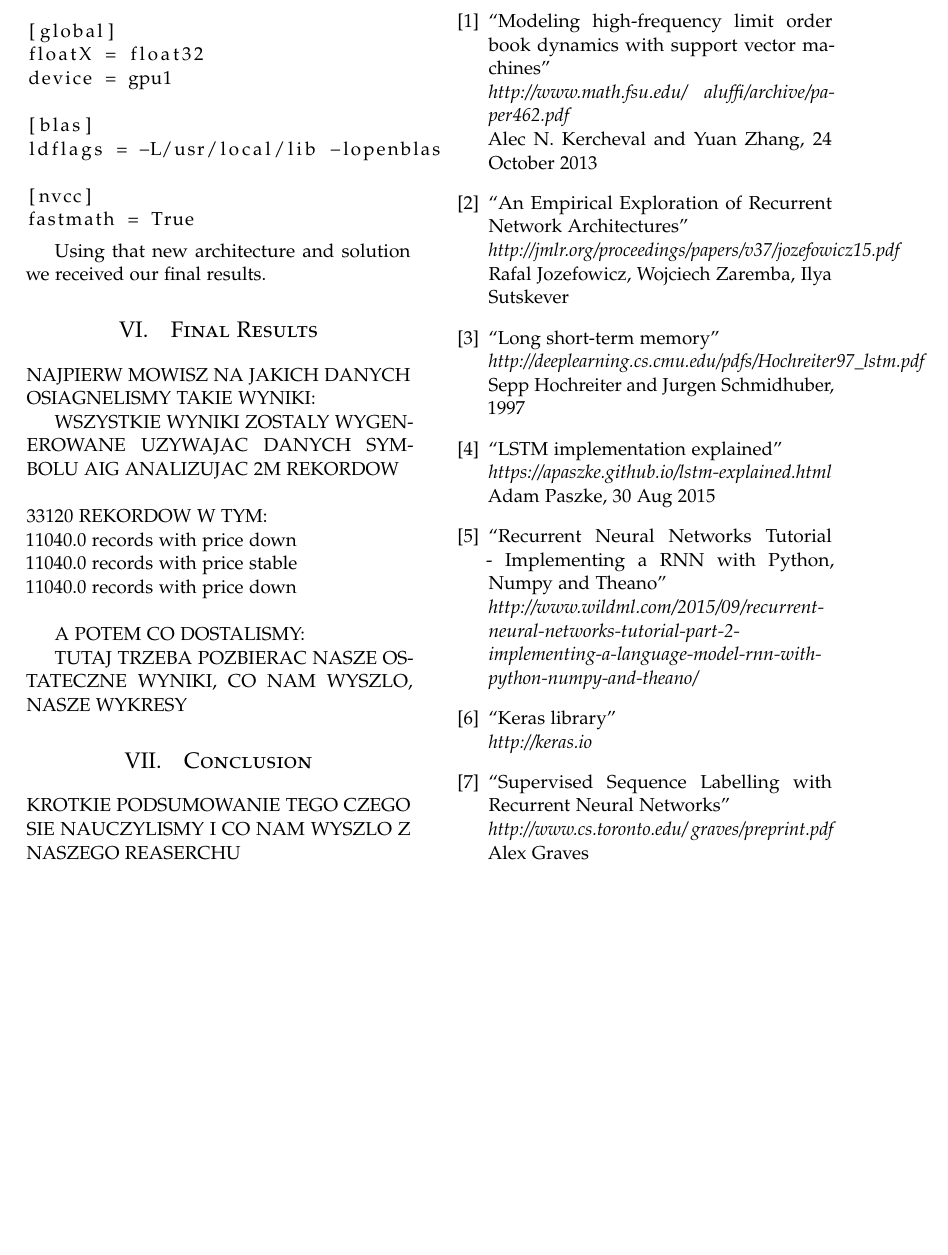
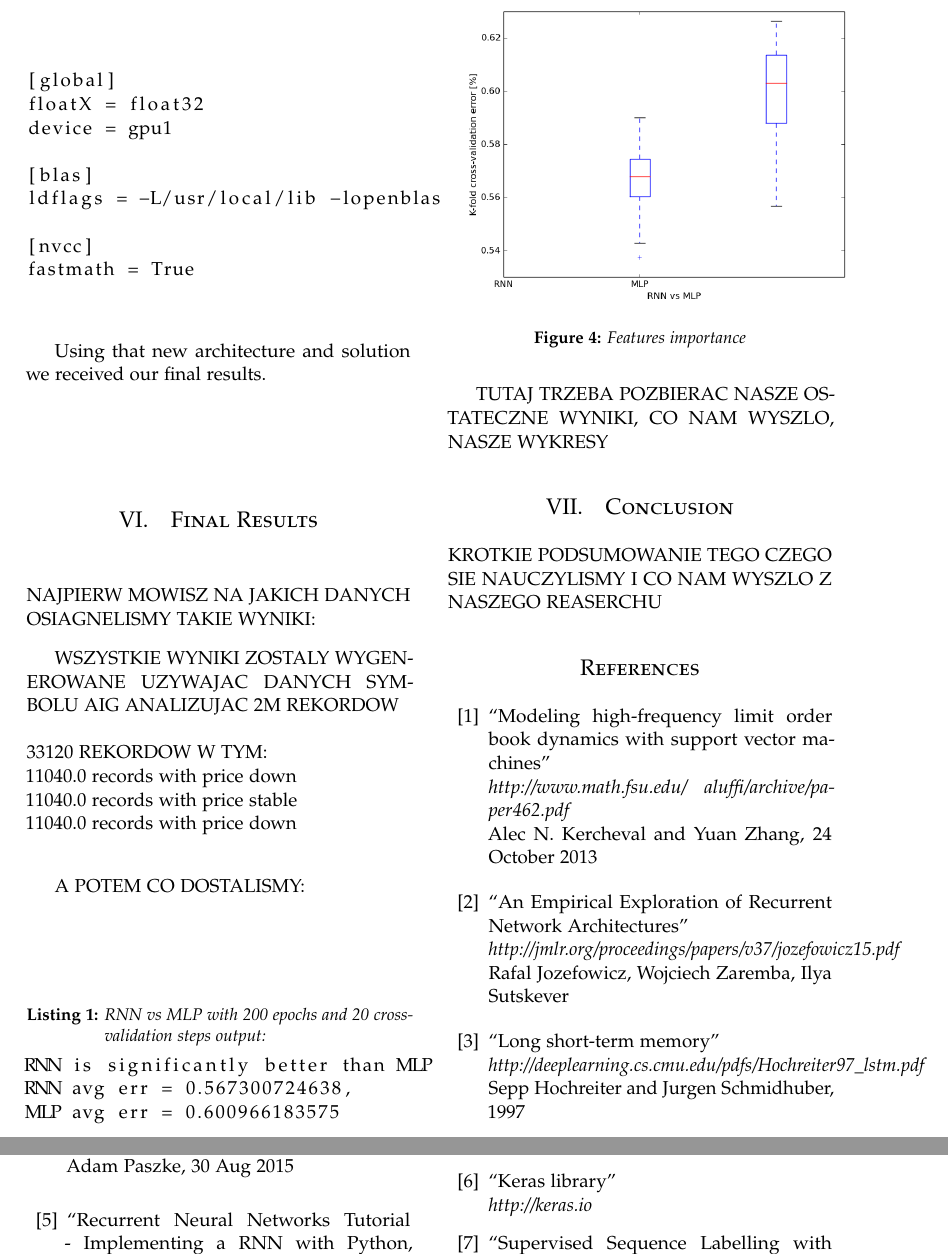
Before and after one commit to dzitkowskik/StockPredictionRNN, a LaTeX paper (docs/project.tex): part of page 5 of 5 before the commit and two parts of pages 5 and 6 of 6 after it, the two joined at a grey line, cut so that both start at the same text, the shorter picture padded with empty space. Compiled offline with pdfLaTeX.

Commit message:
last results + project description update

```diff
--- a/docs/project.tex
+++ b/docs/project.tex
@@ -317,7 +317,20 @@ WSZYSTKIE WYNIKI ZOSTALY WYGENEROWANE UZYWAJAC DANYCH SYMBOLU AIG ANALIZUJAC 2M
 11040.0 records with price stable \\
 11040.0 records with price down \\
 
-A POTEM CO DOSTALISMY:
+A POTEM CO DOSTALISMY: \\
+\newline
+\begin{lstlisting}[caption={RNN vs MLP with 200 epochs and 20 crossvalidation steps output:}]
+RNN is significantly better than MLP
+RNN avg err = 0.567300724638,
+MLP avg err = 0.600966183575
+\end{lstlisting}
+
+\begin{figure}[H]
+\centering
+\includegraphics[scale=0.4]{../results/rnn_vs_mlp_200iters_20cross}
+\caption{Features importance}
+\label{ref:rnn}
+\end{figure}
 
 TUTAJ TRZEBA POZBIERAC NASZE OSTATECZNE WYNIKI, CO NAM WYSZLO, NASZE WYKRESY
 
```
Also changed, not shown: docs/project.pdf, results/RNN_200iters_4level_100len_100hidden.png (added), results/rnn_vs_mlp.png (deleted), results/rnn_vs_mlp_200iters_20cross.png (added), 2 other files.
